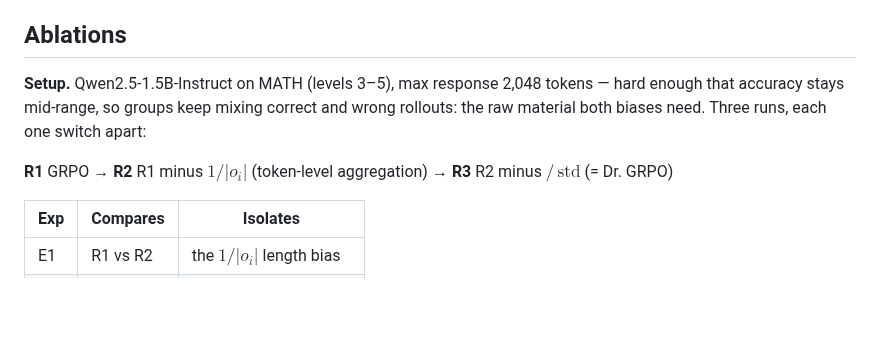
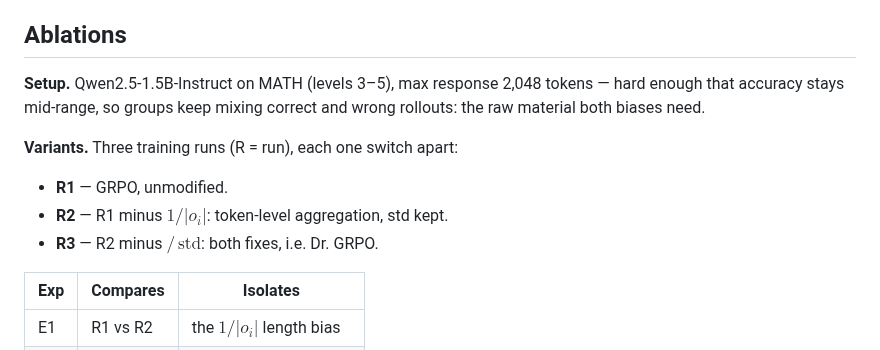
Before and after one commit to MianchuWang/mianchuwang.github.io, a Markdown page: writings/2026-08-grpo-variants.md, the part around the change. GitHub-like rendering; blank space fills up the shorter version.

Commit message:
W260830: Variants paragraph — R1-R3 defined (R = run)
Co-Authored-By: Claude Fable 5 <noreply@anthropic.com>

```diff
--- a/writings/2026-08-grpo-variants.md
+++ b/writings/2026-08-grpo-variants.md
@@ -50,9 +50,13 @@ $$
 
 ## Ablations
 
-**Setup.** Qwen2.5-1.5B-Instruct on MATH (levels 3–5), max response 2,048 tokens — hard enough that accuracy stays mid-range, so groups keep mixing correct and wrong rollouts: the raw material both biases need. Three runs, each one switch apart:
+**Setup.** Qwen2.5-1.5B-Instruct on MATH (levels 3–5), max response 2,048 tokens — hard enough that accuracy stays mid-range, so groups keep mixing correct and wrong rollouts: the raw material both biases need.
 
-**R1** GRPO  →  **R2** R1 minus $1/\vert o_i\vert$ (token-level aggregation)  →  **R3** R2 minus $/\,\mathrm{std}$ (= Dr. GRPO)
+**Variants.** Three training runs (R = run), each one switch apart:
+
+- **R1** — GRPO, unmodified.
+- **R2** — R1 minus $1/\vert o_i\vert$: token-level aggregation, std kept.
+- **R3** — R2 minus $/\,\mathrm{std}$: both fixes, i.e. Dr. GRPO.
 
 | Exp | Compares | Isolates |
 |---|---|---|
```
